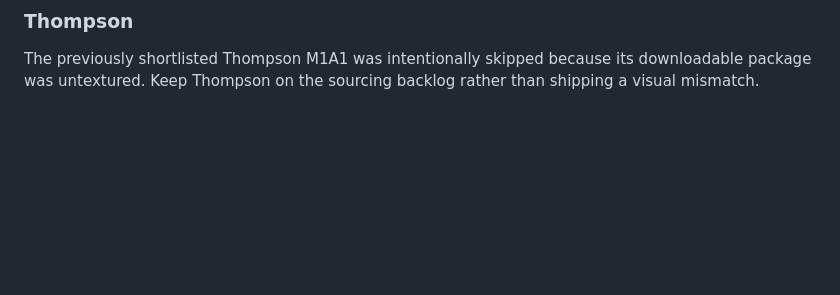
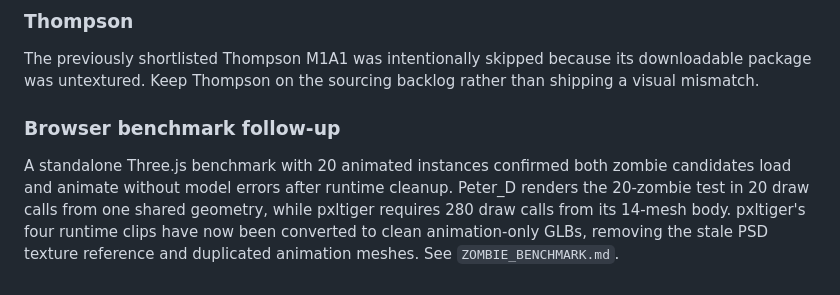
Before and after one commit to je55pr/zombonz, a Markdown page: docs/assets/THIRD_PARTY_ASSETS.md, the part around the change. Drawn GitHub-style; blank space fills up the shorter version.

Commit message:
docs-benchmark-zombie-assets

```diff
--- a/docs/assets/THIRD_PARTY_ASSETS.md
+++ b/docs/assets/THIRD_PARTY_ASSETS.md
@@ -211,3 +211,7 @@ https://sketchfab.com/3d-models/stg-44-sturmgewehr-fa37bef729e141a6a29bb022a3e0b
 ### Thompson
 
 The previously shortlisted Thompson M1A1 was intentionally skipped because its downloadable package was untextured. Keep Thompson on the sourcing backlog rather than shipping a visual mismatch.
+
+### Browser benchmark follow-up
+
+A standalone Three.js benchmark with 20 animated instances confirmed both zombie candidates load and animate without model errors after runtime cleanup. Peter_D renders the 20-zombie test in 20 draw calls from one shared geometry, while pxltiger requires 280 draw calls from its 14-mesh body. pxltiger's four runtime clips have now been converted to clean animation-only GLBs, removing the stale PSD texture reference and duplicated animation meshes. See `ZOMBIE_BENCHMARK.md`.
```
Also changed, not shown: docs/assets/ZOMBIE_BENCHMARK.md (added, +31 -0 lines).
